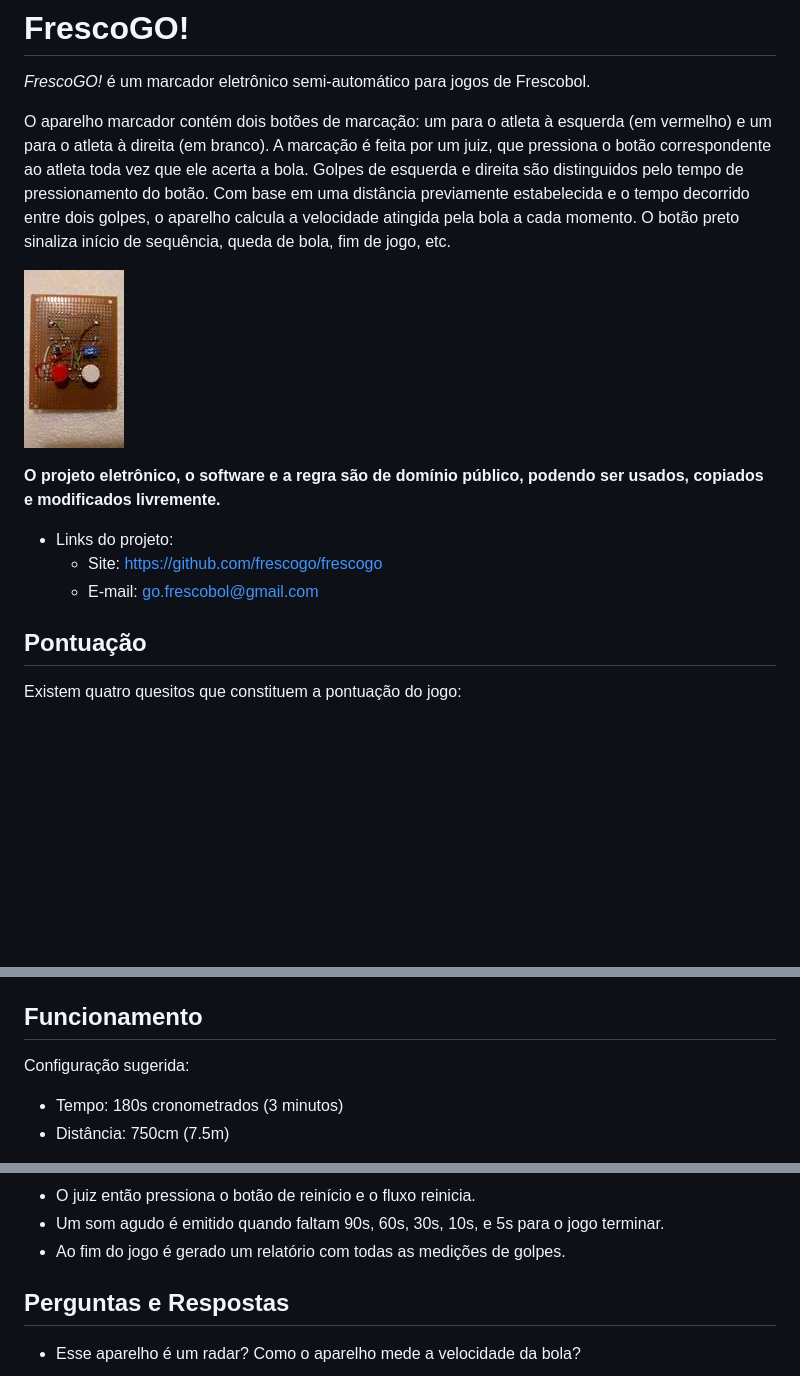
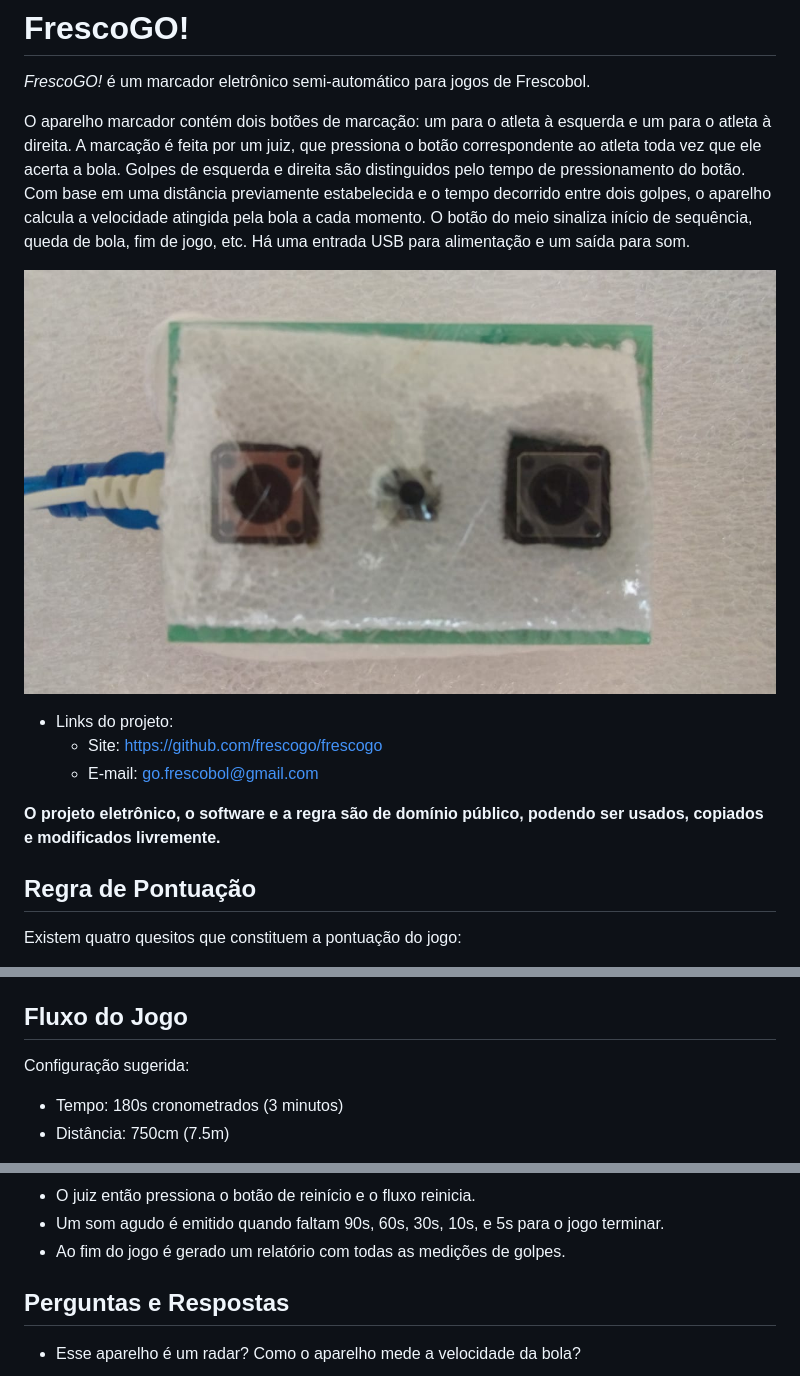
Before and after one commit to frescogo/frescogo, a Markdown page: README.md, 3 parts joined by grey strips. Rendered like a GitHub page; pictures changed too: device.jpg; blank space fills up the shorter version.

```diff
--- a/README.md
+++ b/README.md
@@ -5,25 +5,26 @@
 *FrescoGO!* é um marcador eletrônico semi-automático para jogos de Frescobol.
 
 O aparelho marcador contém dois botões de marcação: um para o atleta à esquerda
-(em vermelho) e um para o atleta à direita (em branco).
+e um para o atleta à direita.
 A marcação é feita por um juiz, que pressiona o botão correspondente ao atleta
 toda vez que ele acerta a bola.
 Golpes de esquerda e direita são distinguidos pelo tempo de pressionamento do
 botão.
 Com base em uma distância previamente estabelecida e o tempo decorrido entre
 dois golpes, o aparelho calcula a velocidade atingida pela bola a cada momento.
-O botão preto sinaliza início de sequência, queda de bola, fim de jogo, etc.
+O botão do meio sinaliza início de sequência, queda de bola, fim de jogo, etc.
+Há uma entrada USB para alimentação e um saída para som.
 
-![Foto do marcador](device-small.jpg "Foto do Aparelho")
-
-**O projeto eletrônico, o software e a regra são de domínio público, podendo
-ser usados, copiados e modificados livremente.**
+![Foto do marcador](device.jpg "Foto do Aparelho")
 
 - Links do projeto:
     - Site: <https://github.com/frescogo/frescogo>
     - E-mail: <go.frescobol@gmail.com>
 
-## Pontuação
+**O projeto eletrônico, o software e a regra são de domínio público, podendo
+ser usados, copiados e modificados livremente.**
+
+## Regra de Pontuação
 
 Existem quatro quesitos que constituem a pontuação do jogo:
 
@@ -57,7 +58,7 @@ Existem quatro quesitos que constituem a pontuação do jogo:
         - Com 5 quedas e 4400 pontos após o equilíbrio, a pontuação final
           será de **3520 pontos** (`4400x80%`).
 
-## Funcionamento
+## Fluxo do Jogo
 
 Configuração sugerida:
 
@@ -90,6 +91,18 @@ Fluxo do jogo:
 - Um som agudo é emitido quando faltam 90s, 60s, 30s, 10s, e 5s para o jogo
   terminar.
 - Ao fim do jogo é gerado um relatório com todas as medições de golpes.
+
+<!--
+## Instruções de Uso
+
+- Ligação dos Cabos
+
+- Aplicativo Android
+    - Configuração
+    - Visualização
+
+- Contagem do Jogo
+-->
 
 ## Perguntas e Respostas
 
```
Also changed, not shown: 1 other file.
